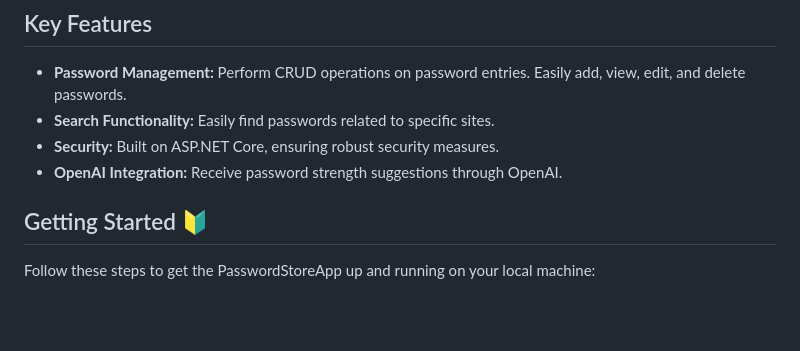
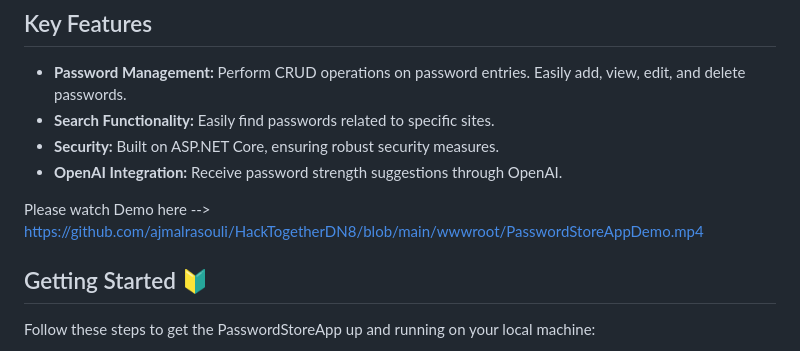
Before and after one commit to ajmalrasouli/HackTogetherDN8, a Markdown page: README.md, the part around the change. Rendered like a GitHub page; blank space fills up the shorter version.

```diff
--- a/README.md
+++ b/README.md
@@ -19,6 +19,8 @@ One of the standout features is the seamless integration with the **OpenAI API**
 - **Security:** Built on ASP.NET Core, ensuring robust security measures.
 - **OpenAI Integration:** Receive password strength suggestions through OpenAI.
 
+
+Please watch Demo here --> https://github.com/ajmalrasouli/HackTogetherDN8/blob/main/wwwroot/PasswordStoreAppDemo.mp4
 
 ## Getting Started 🔰
 
```
